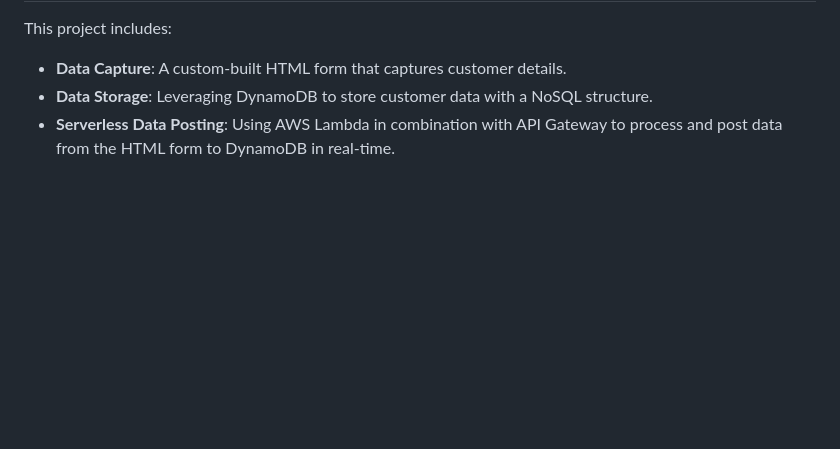
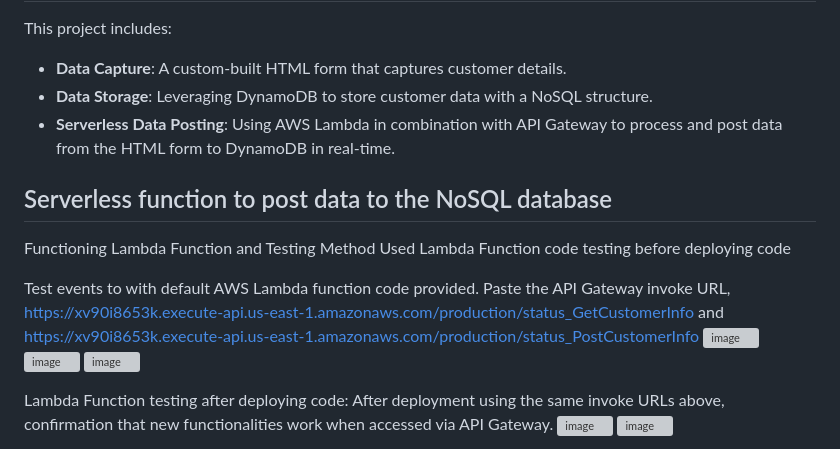
Before and after one commit to Tricia-S/serverless-app-with-lambda, a Markdown page: README.md, the part around one of its changes. Rendered like a GitHub page; blank space fills up the shorter version; grey boxes are pictures that could not be loaded.

```diff
--- a/README.md
+++ b/README.md
@@ -24,3 +24,18 @@ This project includes:
 - **Data Storage**: Leveraging DynamoDB to store customer data with a NoSQL structure.
 - **Serverless Data Posting**: Using AWS Lambda in combination with API Gateway to process and post data from the HTML form to DynamoDB in real-time.
 
+## Serverless function to post data to the NoSQL database
+Functioning Lambda Function and Testing Method Used
+Lambda Function code testing before deploying code
+
+Test events to with default AWS Lambda function code provided.
+Paste the API Gateway invoke URL, https://xv90i8653k.execute-api.us-east-1.amazonaws.com/production/status_GetCustomerInfo and https://xv90i8653k.execute-api.us-east-1.amazonaws.com/production/status_PostCustomerInfo
+![image](https://github.com/user-attachments/assets/1f951786-4896-4a0e-9c70-de51c51c47b6)
+![image](https://github.com/user-attachments/assets/2715bae2-a54a-4563-850b-6eb67800173e)
+![image](https://github.com/user-attachments/assets/8525a3e7-b43e-4b37-aa30-3d3a8db7bdd6)
+
+Lambda Function testing after deploying code:
+After deployment using the same invoke URLs above, confirmation that new functionalities work when accessed via API Gateway.
+![image](https://github.com/user-attachments/assets/13cac94b-8ca7-4a11-aa42-b362c8f378fb)
+![image](https://github.com/user-attachments/assets/31632ab0-335c-4ff1-8414-bb12f575ff2c)
+
```
Also changed, not shown: other parts of README.md (+32 -0 lines).
